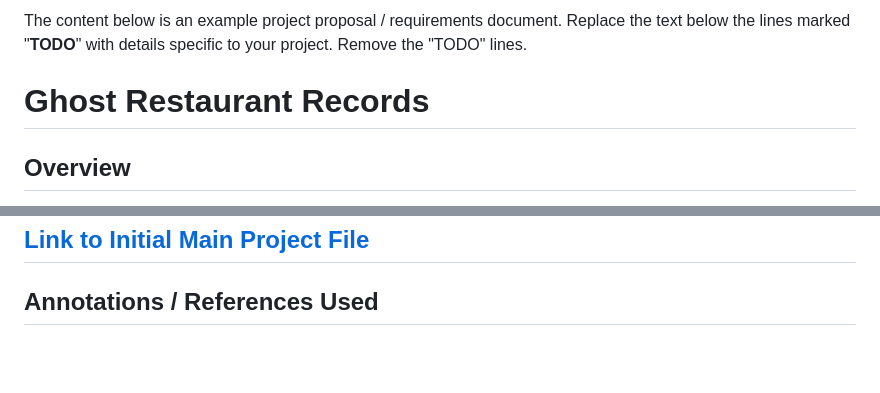
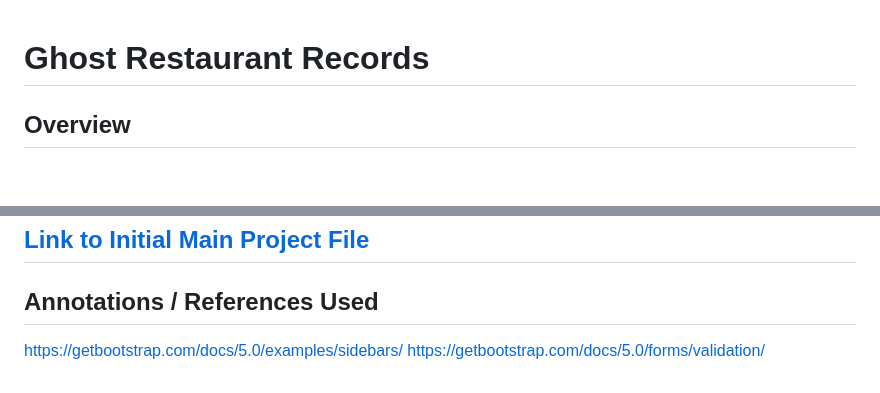
Before and after one commit to Picucu/Ghost-Buster, a Markdown page: README.md, 2 parts joined by grey strips. Drawn GitHub-style; blank space fills up the shorter version.

```diff
--- a/README.md
+++ b/README.md
@@ -1,4 +1,4 @@
-The content below is an example project proposal / requirements document. Replace the text below the lines marked "__TODO__" with details specific to your project. Remove the "TODO" lines.
+
 
 # Ghost Restaurant Records
 
@@ -86,3 +86,5 @@ Here's a [Site map](documentation/Sitemap.png)
 ## [Link to Initial Main Project File](app.mjs)
 
 ## Annotations / References Used
+https://getbootstrap.com/docs/5.0/examples/sidebars/
+https://getbootstrap.com/docs/5.0/forms/validation/
```
